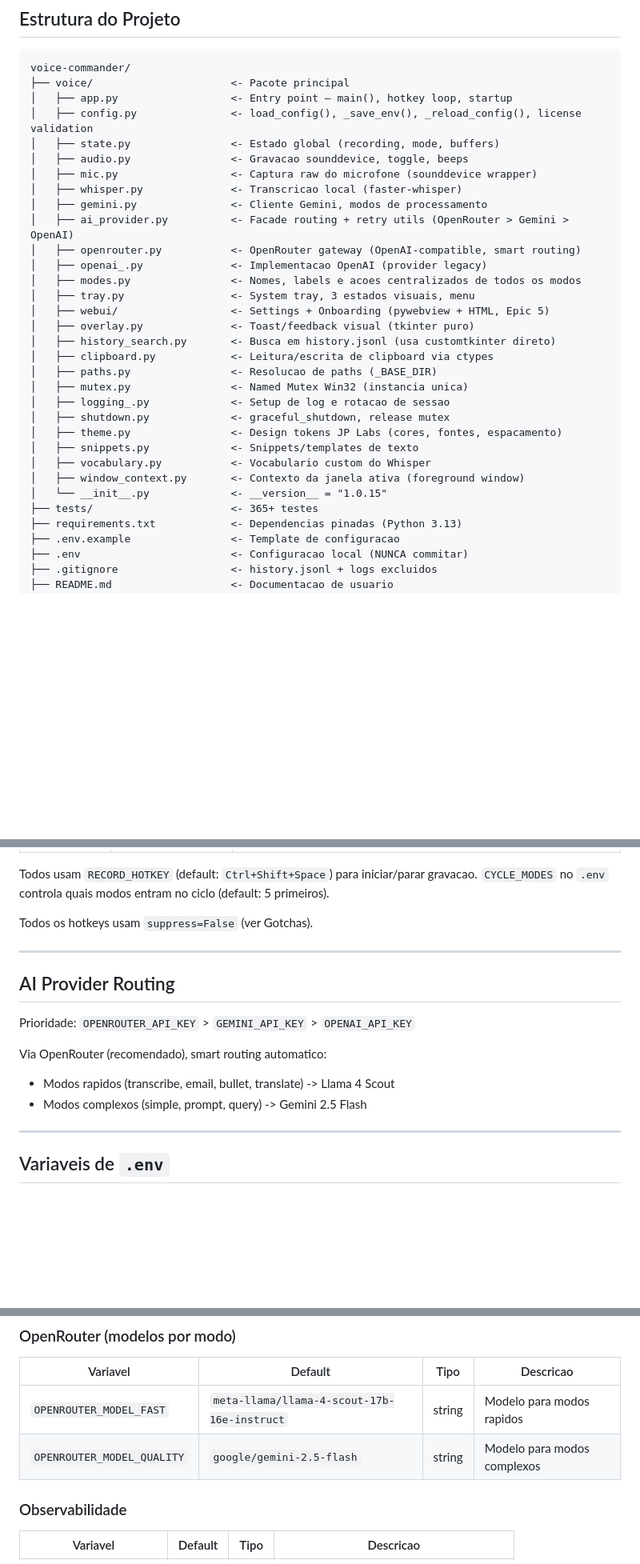
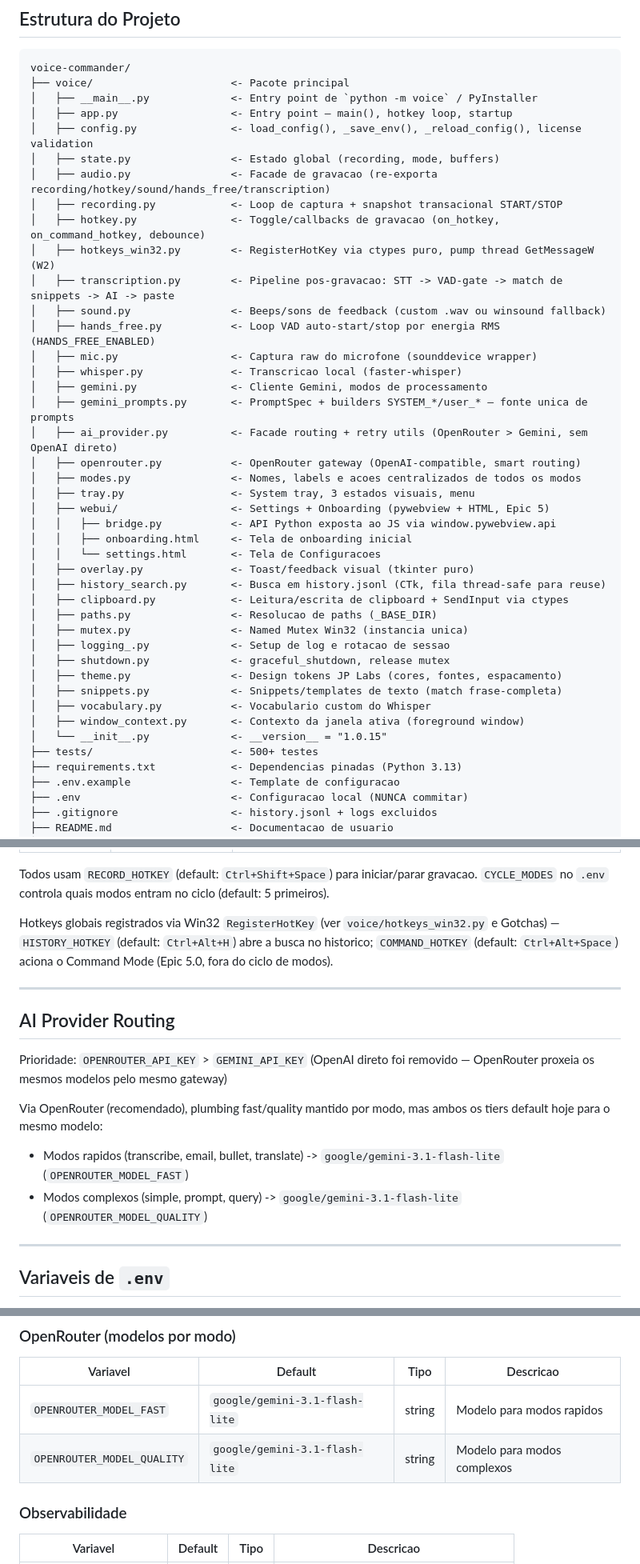
Before and after one commit to thejplabs-ai/voice-commander, a Markdown page: CLAUDE.md, 3 parts joined by grey strips. Shown at 80% size. Rendered like a GitHub page; blank space fills up the shorter version.

````diff
--- a/CLAUDE.md
+++ b/CLAUDE.md
@@ -64,32 +80,42 @@ python -c "import sounddevice; print(sounddevice.query_devices())"
 ```
 voice-commander/
 ├── voice/                      <- Pacote principal
+│   ├── __main__.py             <- Entry point de `python -m voice` / PyInstaller
 │   ├── app.py                  <- Entry point — main(), hotkey loop, startup
 │   ├── config.py               <- load_config(), _save_env(), _reload_config(), license validation
 │   ├── state.py                <- Estado global (recording, mode, buffers)
-│   ├── audio.py                <- Gravacao sounddevice, toggle, beeps
+│   ├── audio.py                <- Facade de gravacao (re-exporta recording/hotkey/sound/hands_free/transcription)
+│   ├── recording.py            <- Loop de captura + snapshot transacional START/STOP
+│   ├── hotkey.py               <- Toggle/callbacks de gravacao (on_hotkey, on_command_hotkey, debounce)
+│   ├── hotkeys_win32.py        <- RegisterHotKey via ctypes puro, pump thread GetMessageW (W2)
+│   ├── transcription.py        <- Pipeline pos-gravacao: STT -> VAD-gate -> match de snippets -> AI -> paste
+│   ├── sound.py                <- Beeps/sons de feedback (custom .wav ou winsound fallback)
+│   ├── hands_free.py           <- Loop VAD auto-start/stop por energia RMS (HANDS_FREE_ENABLED)
 │   ├── mic.py                  <- Captura raw do microfone (sounddevice wrapper)
 │   ├── whisper.py              <- Transcricao local (faster-whisper)
 │   ├── gemini.py               <- Cliente Gemini, modos de processamento
-│   ├── ai_provider.py          <- Facade routing + retry utils (OpenRouter > Gemini > OpenAI)
+│   ├── gemini_prompts.py       <- PromptSpec + builders SYSTEM_*/user_* — fonte unica de prompts
+│   ├── ai_provider.py          <- Facade routing + retry utils (OpenRouter > Gemini, sem OpenAI direto)
 │   ├── openrouter.py           <- OpenRouter gateway (OpenAI-compatible, smart routing)
-│   ├── openai_.py              <- Implementacao OpenAI (provider legacy)
 │   ├── modes.py                <- Nomes, labels e acoes centralizados de todos os modos
 │   ├── tray.py                 <- System tray, 3 estados visuais, menu
 │   ├── webui/                  <- Settings + Onboarding (pywebview + HTML, Epic 5)
+│   │   ├── bridge.py           <- API Python exposta ao JS via window.pywebview.api
+│   │   ├── onboarding.html     <- Tela de onboarding inicial
+│   │   └── settings.html       <- Tela de Configuracoes
 │   ├── overlay.py              <- Toast/feedback visual (tkinter puro)
-│   ├── history_search.py       <- Busca em history.jsonl (usa customtkinter direto)
-│   ├── clipboard.py            <- Leitura/escrita de clipboard via ctypes
+│   ├── history_search.py       <- Busca em history.jsonl (CTk, fila thread-safe para reuse)
+│   ├── clipboard.py            <- Leitura/escrita de clipboard + SendInput via ctypes
 │   ├── paths.py                <- Resolucao de paths (_BASE_DIR)
 │   ├── mutex.py                <- Named Mutex Win32 (instancia unica)
 │   ├── logging_.py             <- Setup de log e rotacao de sessao
 │   ├── shutdown.py             <- graceful_shutdown, release mutex
 │   ├── theme.py                <- Design tokens JP Labs (cores, fontes, espacamento)
-│   ├── snippets.py             <- Snippets/templates de texto
+│   ├── snippets.py             <- Snippets/templates de texto (match frase-completa)
 │   ├── vocabulary.py           <- Vocabulario custom do Whisper
 │   ├── window_context.py       <- Contexto da janela ativa (foreground window)
 │   └── __init__.py             <- __version__ = "1.0.15"
-├── tests/                      <- 365+ testes
+├── tests/                      <- 500+ testes
 ├── requirements.txt            <- Dependencias pinadas (Python 3.13)
 ├── .env.example                <- Template de configuracao
 ├── .env                        <- Configuracao local (NUNCA commitar)
@@ -154,17 +182,17 @@ O modo ativo e exibido no tooltip do tray. Trocar modo: `CYCLE_HOTKEY` (default:
 Todos usam `RECORD_HOTKEY` (default: `Ctrl+Shift+Space`) para iniciar/parar gravacao.
 `CYCLE_MODES` no `.env` controla quais modos entram no ciclo (default: 5 primeiros).
 
-Todos os hotkeys usam `suppress=False` (ver Gotchas).
+Hotkeys globais registrados via Win32 `RegisterHotKey` (ver `voice/hotkeys_win32.py` e Gotchas) — `HISTORY_HOTKEY` (default: `Ctrl+Alt+H`) abre a busca no historico; `COMMAND_HOTKEY` (default: `Ctrl+Alt+Space`) aciona o Command Mode (Epic 5.0, fora do ciclo de modos).
 
 ---
 
 ## AI Provider Routing
 
-Prioridade: `OPENROUTER_API_KEY` > `GEMINI_API_KEY` > `OPENAI_API_KEY`
+Prioridade: `OPENROUTER_API_KEY` > `GEMINI_API_KEY` (OpenAI direto foi removido — OpenRouter proxeia os mesmos modelos pelo mesmo gateway)
 
-Via OpenRouter (recomendado), smart routing automatico:
-- Modos rapidos (transcribe, email, bullet, translate) -> Llama 4 Scout
-- Modos complexos (simple, prompt, query) -> Gemini 2.5 Flash
+Via OpenRouter (recomendado), plumbing fast/quality mantido por modo, mas ambos os tiers default hoje para o mesmo modelo:
+- Modos rapidos (transcribe, email, bullet, translate) -> `google/gemini-3.1-flash-lite` (`OPENROUTER_MODEL_FAST`)
+- Modos complexos (simple, prompt, query) -> `google/gemini-3.1-flash-lite` (`OPENROUTER_MODEL_QUALITY`)
 
 ---
 
@@ -236,8 +263,8 @@ Fonte da verdade: `voice/config.py` (`load_config()`). Defaults abaixo refletem
 
 | Variavel | Default | Tipo | Descricao |
 |----------|---------|------|-----------|
-| `OPENROUTER_MODEL_FAST` | `meta-llama/llama-4-scout-17b-16e-instruct` | string | Modelo para modos rapidos |
-| `OPENROUTER_MODEL_QUALITY` | `google/gemini-2.5-flash` | string | Modelo para modos complexos |
+| `OPENROUTER_MODEL_FAST` | `google/gemini-3.1-flash-lite` | string | Modelo para modos rapidos |
+| `OPENROUTER_MODEL_QUALITY` | `google/gemini-3.1-flash-lite` | string | Modelo para modos complexos |
 
 ### Observabilidade
 
````
Also changed, not shown: other parts of CLAUDE.md (+43 -14 lines).
